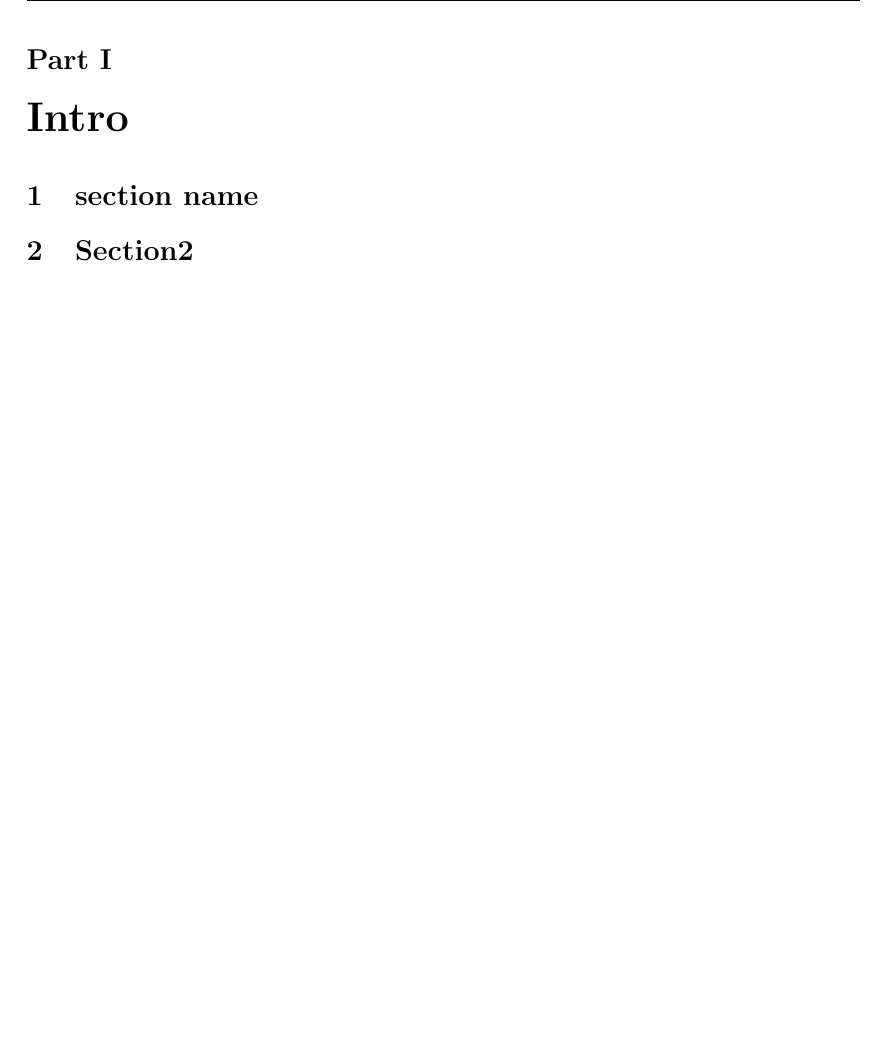
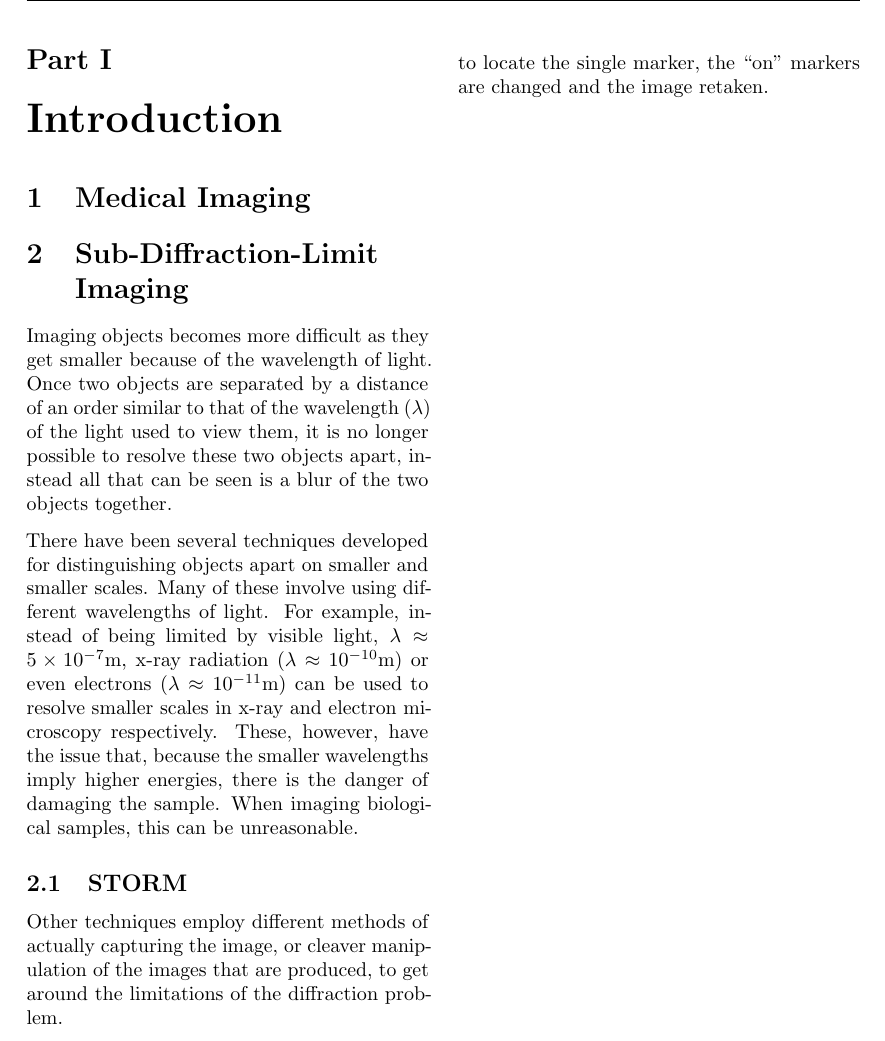
Before and after one commit to joshaw/MScProject, a LaTeX document (Report/mainfile.tex, which reads Report/intro/introduction.tex): part of page 4 of 5, cut at the place of the change, the shorter picture padded with empty space. Compiled offline with pdfLaTeX.

Commit message:
Start writing introduction

```diff
--- a/Report/intro/introduction.tex
+++ b/Report/intro/introduction.tex
@@ -1,9 +1,40 @@
 % Created:  Sun 15 Jun 2014 04:25 pm
-% Modified: Thu 19 Jun 2014 12:18 PM
-\part{Intro}
+% Modified: Thu 19 Jun 2014 04:57 PM
+\part{Introduction}
 
-\section{section name}
+\section{Medical Imaging}
 \label{sec:section_name}
 
-\section{Section2}
-\label{sec:section2}
+\section[Sub-Diffraction-Limit Imaging]{Sub-Diffraction-Limit\\ Imaging}
+\label{sec:sub_diffraction_limit_imaging}
+
+Imaging objects becomes more difficult as they get smaller because of the
+wavelength of light. Once two objects are separated by a distance of an order
+similar to that of the wavelength ($\lambda$) of the light used to view them,
+it is no longer possible to resolve these two objects apart, instead all that
+can be seen is a blur of the two objects together.
+
+There have been several techniques developed for distinguishing objects apart
+on smaller and smaller scales. Many of these involve using different
+wavelengths of light.  For example, instead of being limited by visible light,
+$\lambda \approx 5\times 10^{-7} \textrm{m}$, x-ray radiation ($\lambda \approx
+10^{-10} \textrm{m}$) or even electrons ($\lambda \approx 10^{-11} \textrm{m}$)
+can be used to resolve smaller scales in x-ray and electron microscopy
+respectively. These, however, have the issue that, because the smaller
+wavelengths imply higher energies, there is the danger of damaging the sample.
+When imaging biological samples, this can be unreasonable.
+%todo - unreasonable
+
+\subsection{STORM}
+\label{sub:storm}
+
+Other techniques employ different methods of actually capturing the image, or
+cleaver manipulation of the images that are produced, to get around the
+limitations of the diffraction problem.
+
+For example the STORM method\cite{rust2006sub} uses a technique where the
+objects to be imaged are flourescent dyes. The type of dye molecule used allows
+the flourecence to be switched on and off, allowing some markers to be imaged
+separately to others, effectivly increasing the distance between points. Once
+an image is captured, the point spread function (PSF) of the point is used to
+locate the single marker, the ``on'' markers are changed and the image retaken.
```
